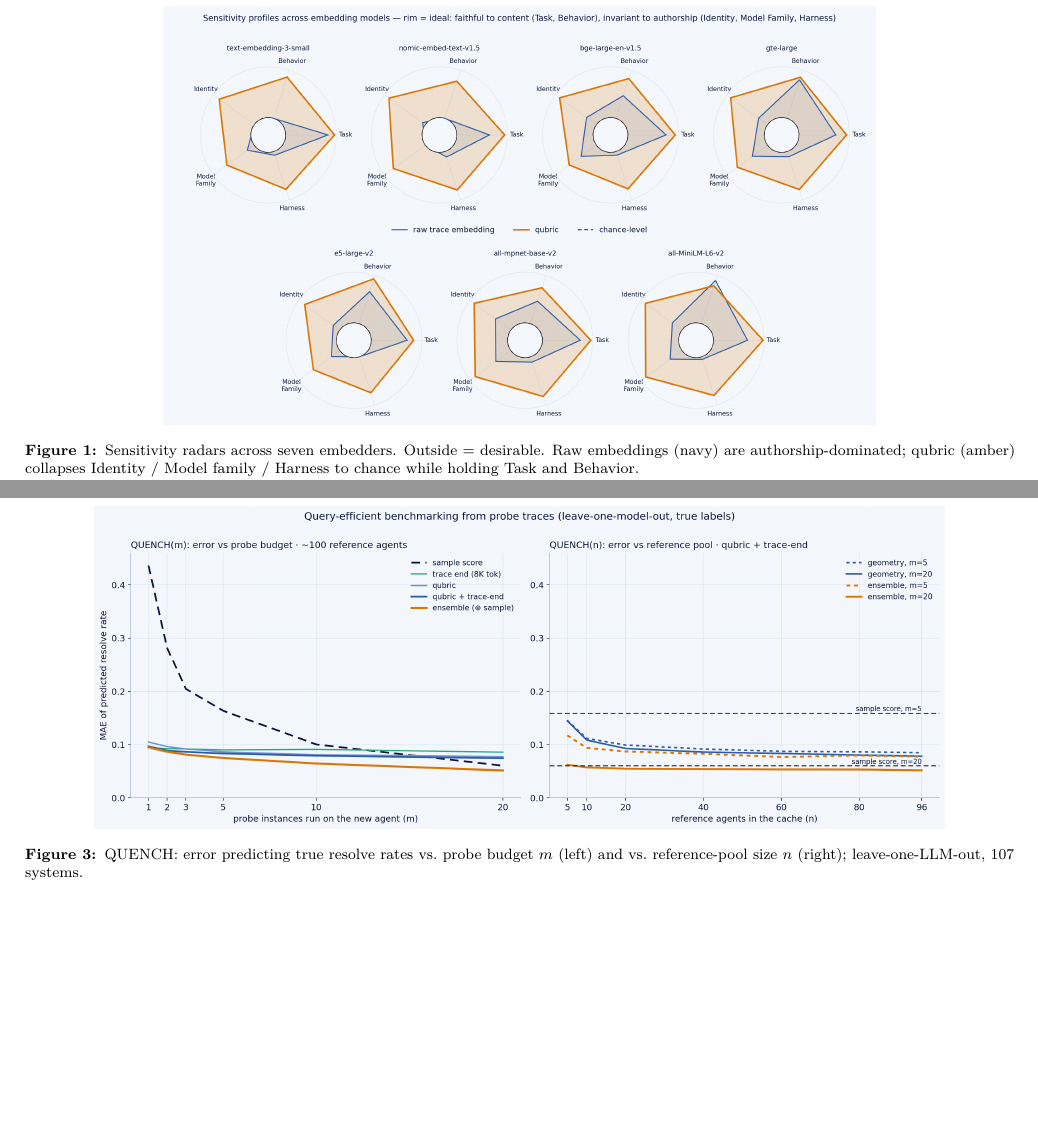
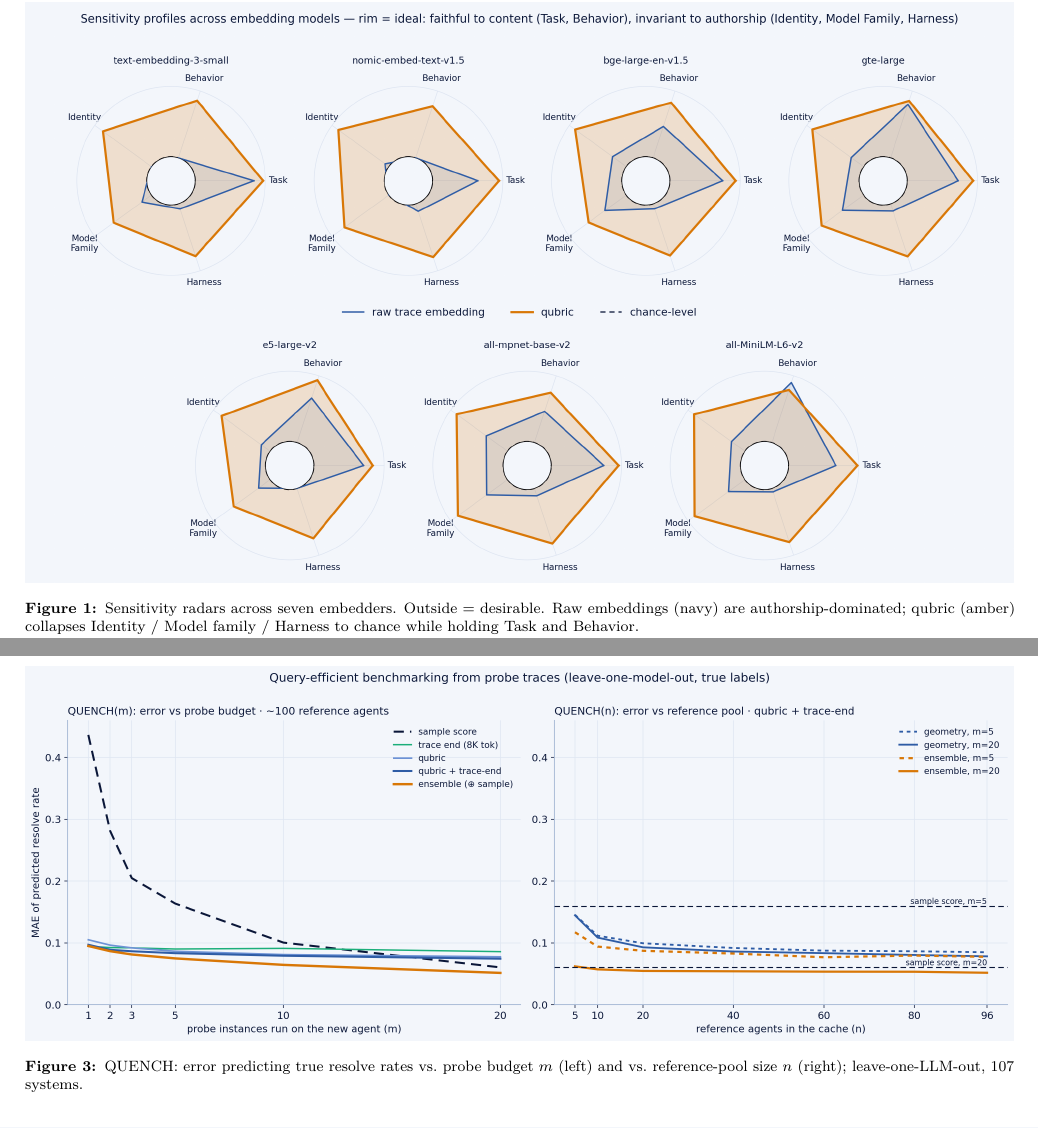
Before and after one commit to jataware/dkps, a LaTeX document (notes/summary.tex): two parts of pages 2 and 3 of 3, joined at a grey line, cut so that both start at the same text, the shorter picture padded with empty space. Compiled offline with pdfLaTeX.

Commit message:
summary: full-linewidth radar and QUENCH figures
Co-Authored-By: Claude Fable 5 <noreply@anthropic.com>
Claude-Session: https://claude.ai/code/session_01RGusFFXzoPTkSKgzzDLjNv

```diff
--- a/notes/summary.tex
+++ b/notes/summary.tex
@@ -99,7 +99,7 @@ extractor.
 
 \begin{figure*}[t]
   \vspace{-6pt}\centering
-  \includegraphics[width=0.72\textwidth]{../figures/radar_all.png}
+  \includegraphics[width=\textwidth]{../figures/radar_all.png}
   \caption{Sensitivity radars across seven embedders. Outside = desirable.
   Raw embeddings (navy) are authorship-dominated; qubric (amber) collapses
   Identity / Model family / Harness to chance while holding Task and
@@ -165,7 +165,7 @@ what evaluation uses.
 
 \begin{figure*}[t]
   \centering
-  \includegraphics[width=0.86\textwidth]{../figures/fig4_quench.png}
+  \includegraphics[width=\textwidth]{../figures/fig4_quench.png}
   \caption{QUENCH: error predicting true resolve rates vs.\ probe budget $m$
   (left) and vs.\ reference-pool size $n$ (right); leave-one-LLM-out, 107
   systems.}
```
Also changed, not shown: notes/summary.pdf.
